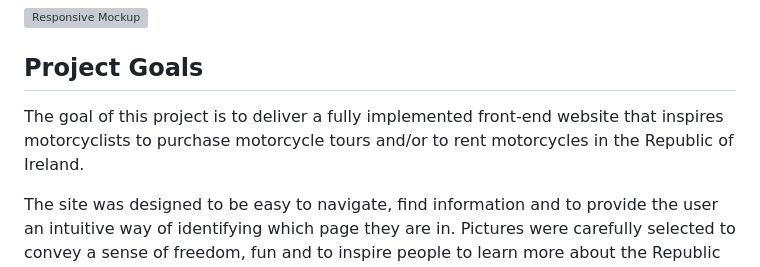
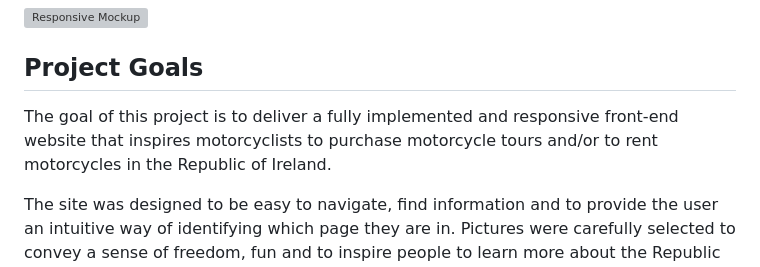
Before and after one commit to alexandrearantes1/two-wheel-tour, a Markdown page: README.md, the part around the change. Drawn GitHub-style; grey boxes are pictures that could not be loaded.

```diff
--- a/README.md
+++ b/README.md
@@ -8,7 +8,7 @@ Motorcycle rental services would be provided for people who cannot bring their o
 
 ## Project Goals
 
-The goal of this project is to deliver a fully implemented front-end website that inspires motorcyclists to purchase motorcycle tours and/or to rent motorcycles in the Republic of Ireland.
+The goal of this project is to deliver a fully implemented and responsive front-end website that inspires motorcyclists to purchase motorcycle tours and/or to rent motorcycles in the Republic of Ireland.
 
 The site was designed to be easy to navigate, find information and to provide the user an intuitive way of identifying which page they are in. Pictures were carefully selected to convey a sense of freedom, fun and to inspire people to learn more about the Republic of Ireland.
 
```
